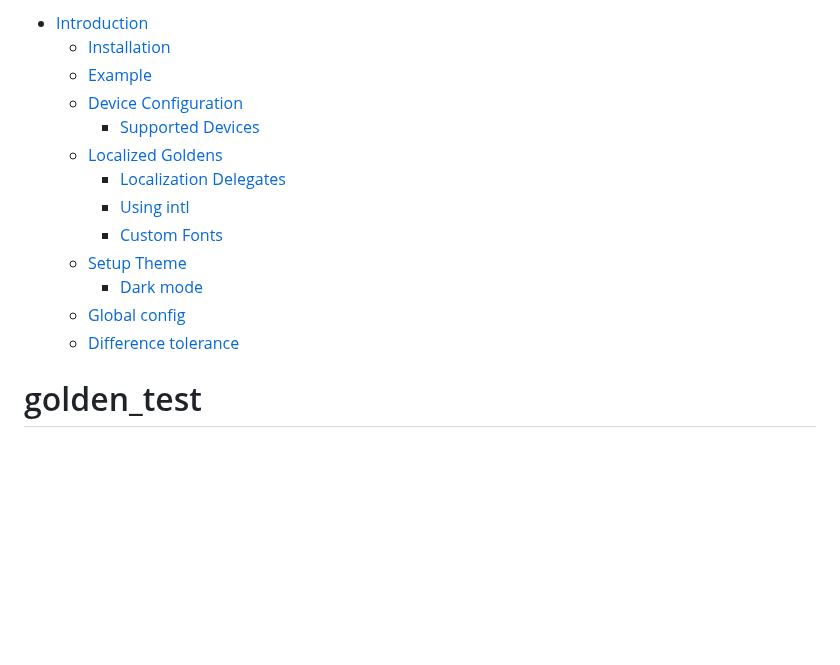
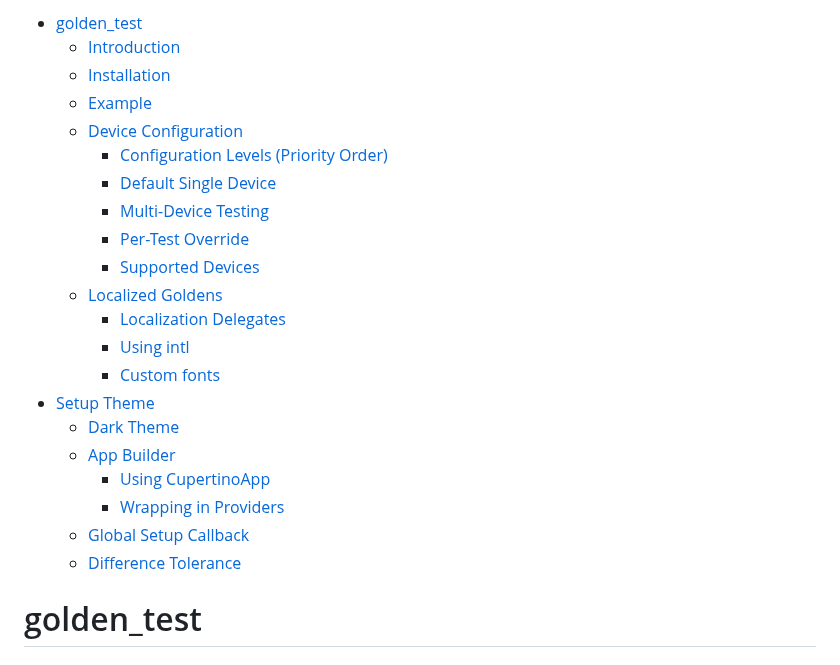
Before and after one commit to dmkasperski/golden_test, a Markdown page: README.md, the part around one of its changes. GitHub-like rendering; blank space fills up the shorter version.

```diff
--- a/README.md
+++ b/README.md
@@ -1,16 +1,24 @@
-- [Introduction](#introduction)
-  - [Installation](#installation)
-  - [Example](#example)
-  - [Device Configuration](#device-configuration)
-    - [Supported Devices](#supported-devices)
+- [golden\_test](#golden_test)
+    - [Introduction](#introduction)
+    - [Installation](#installation)
+    - [Example](#example)
+    - [Device Configuration](#device-configuration)
+      - [Configuration Levels (Priority Order)](#configuration-levels-priority-order)
+      - [Default Single Device](#default-single-device)
+      - [Multi-Device Testing](#multi-device-testing)
+      - [Per-Test Override](#per-test-override)
+      - [Supported Devices](#supported-devices)
   - [Localized Goldens](#localized-goldens)
-    - [Localization Delegates](#localization-delegates)
-    - [Using intl](#using-intl)
-    - [Custom Fonts](#custom-fonts)
-  - [Setup Theme](#setup-theme)
-    - [Dark mode](#dark-mode)
-  - [Global config](#global-config)
-  - [Difference tolerance](#difference-tolerance)
+      - [Localization Delegates](#localization-delegates)
+      - [Using intl](#using-intl)
+      - [Custom fonts](#custom-fonts)
+- [Setup Theme](#setup-theme)
+  - [Dark Theme](#dark-theme)
+  - [App Builder](#app-builder)
+      - [Using CupertinoApp](#using-cupertinoapp)
+      - [Wrapping in Providers](#wrapping-in-providers)
+  - [Global Setup Callback](#global-setup-callback)
+  - [Difference Tolerance](#difference-tolerance)
 
 # golden_test
 
```
Also changed, not shown: other parts of README.md (+47 -0 lines).
